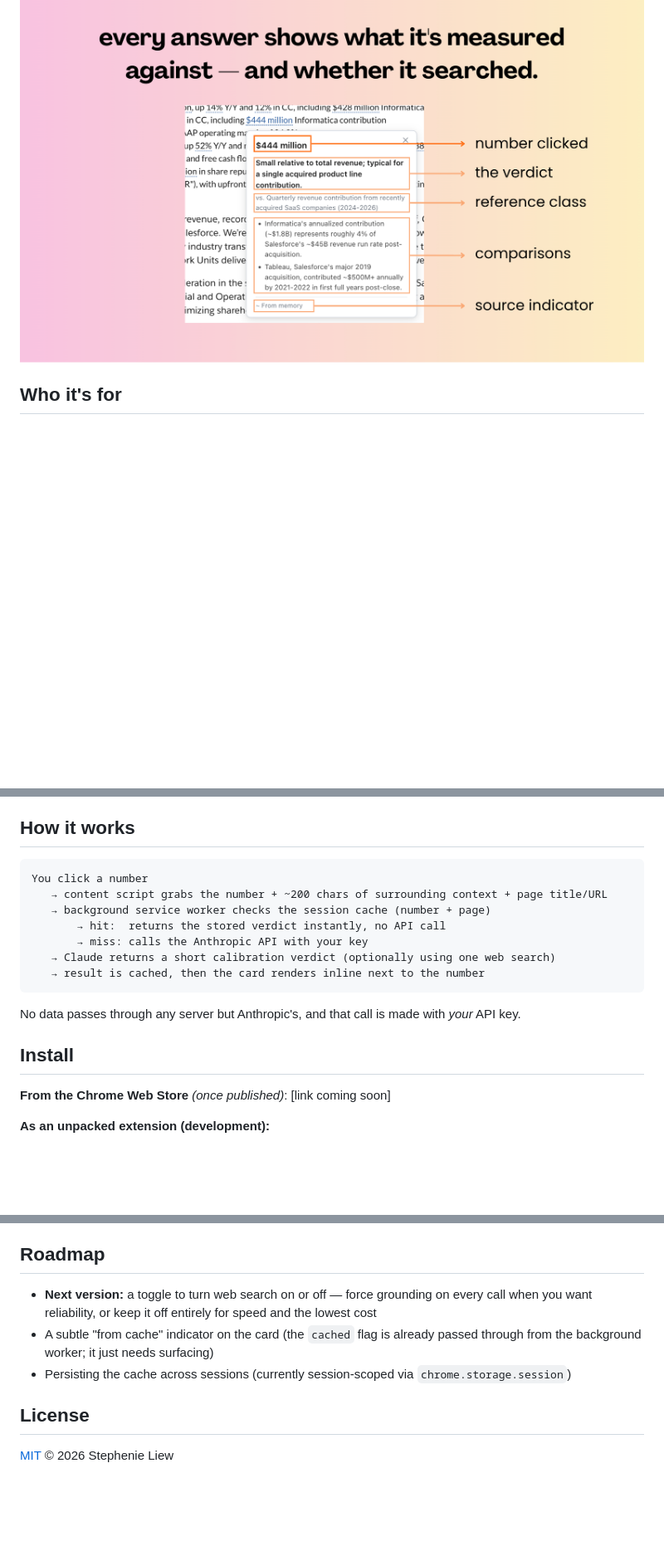
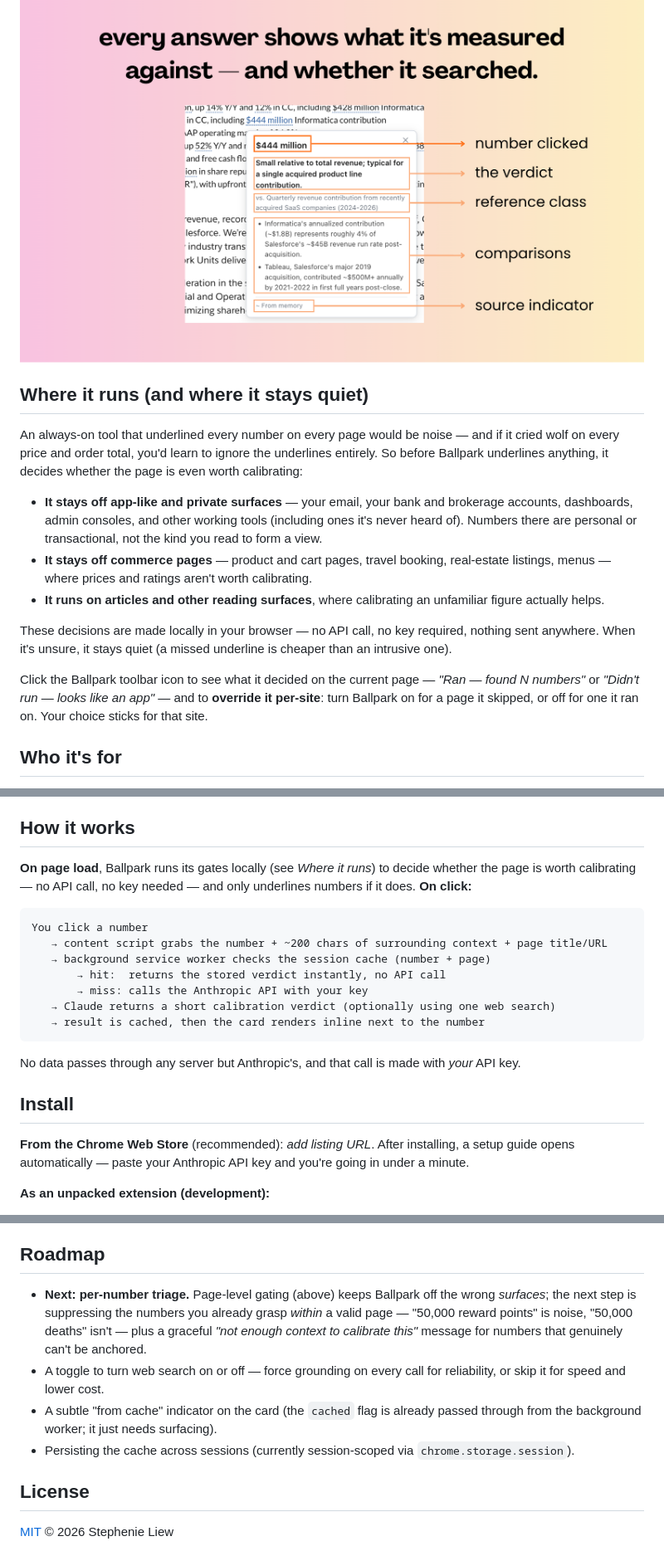
Before and after one commit to stephenie-l/ballpark, a Markdown page: README.md, 3 parts joined by grey strips. Shown at 83% size. GitHub-like rendering; blank space fills up the shorter version.

````diff
--- a/README.md
+++ b/README.md
@@ -16,6 +16,18 @@ Numbers on the page get a subtle dotted underline. Click one and a small card ap
 - **A source indicator** — `✓ Searched` (green) if the answer was checked against a live web search, or `~ From memory` (gray) if it came from the model's prior knowledge
 
 ![Anatomy of a card: the number clicked, the verdict, the reference class, the comparisons, and the source indicator](assets/screenshots/anatomy.png)
+
+## Where it runs (and where it stays quiet)
+
+An always-on tool that underlined every number on every page would be noise — and if it cried wolf on every price and order total, you'd learn to ignore the underlines entirely. So before Ballpark underlines anything, it decides whether the page is even worth calibrating:
+
+- **It stays off app-like and private surfaces** — your email, your bank and brokerage accounts, dashboards, admin consoles, and other working tools (including ones it's never heard of). Numbers there are personal or transactional, not the kind you read to form a view.
+- **It stays off commerce pages** — product and cart pages, travel booking, real-estate listings, menus — where prices and ratings aren't worth calibrating.
+- **It runs on articles and other reading surfaces**, where calibrating an unfamiliar figure actually helps.
+
+These decisions are made locally in your browser — no API call, no key required, nothing sent anywhere. When it's unsure, it stays quiet (a missed underline is cheaper than an intrusive one).
+
+Click the Ballpark toolbar icon to see what it decided on the current page — *"Ran — found N numbers"* or *"Didn't run — looks like an app"* — and to **override it per-site**: turn Ballpark on for a page it skipped, or off for one it ran on. Your choice sticks for that site.
 
 ## Who it's for
 
@@ -38,6 +50,8 @@ When the source indicator reads `~ From memory`, treat the specifics loosely —
 
 ## How it works
 
+**On page load**, Ballpark runs its gates locally (see *Where it runs*) to decide whether the page is worth calibrating — no API call, no key needed — and only underlines numbers if it does. **On click:**
+
 ```
 You click a number
    → content script grabs the number + ~200 chars of surrounding context + page title/URL
@@ -52,7 +66,7 @@ No data passes through any server but Anthropic's, and that call is made with *y
 
 ## Install
 
-**From the Chrome Web Store** *(once published)*: [link coming soon]
+**From the Chrome Web Store** (recommended): _add listing URL_. After installing, a setup guide opens automatically — paste your Anthropic API key and you're going in under a minute.
 
 **As an unpacked extension (development):**
 
@@ -113,9 +134,10 @@ npm test      # runs the test suite via Node's built-in runner
 
 ## Roadmap
 
-- **Next version:** a toggle to turn web search on or off — force grounding on every call when you want reliability, or keep it off entirely for speed and the lowest cost
-- A subtle "from cache" indicator on the card (the `cached` flag is already passed through from the background worker; it just needs surfacing)
-- Persisting the cache across sessions (currently session-scoped via `chrome.storage.session`)
+- **Next: per-number triage.** Page-level gating (above) keeps Ballpark off the wrong *surfaces*; the next step is suppressing the numbers you already grasp *within* a valid page — "50,000 reward points" is noise, "50,000 deaths" isn't — plus a graceful *"not enough context to calibrate this"* message for numbers that genuinely can't be anchored.
+- A toggle to turn web search on or off — force grounding on every call for reliability, or skip it for speed and lower cost.
+- A subtle "from cache" indicator on the card (the `cached` flag is already passed through from the background worker; it just needs surfacing).
+- Persisting the cache across sessions (currently session-scoped via `chrome.storage.session`).
 
 ## License
 
````
Also changed, not shown: other parts of README.md (+15 -8 lines).
